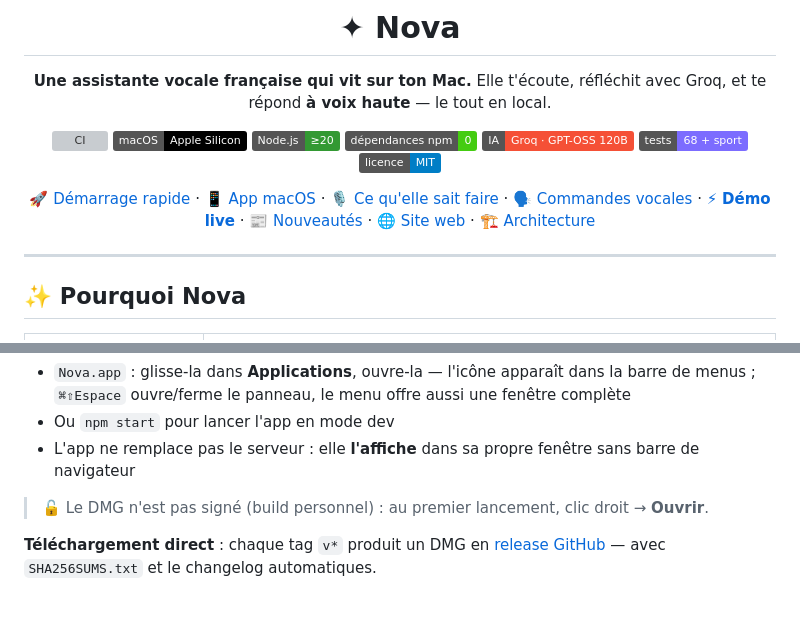
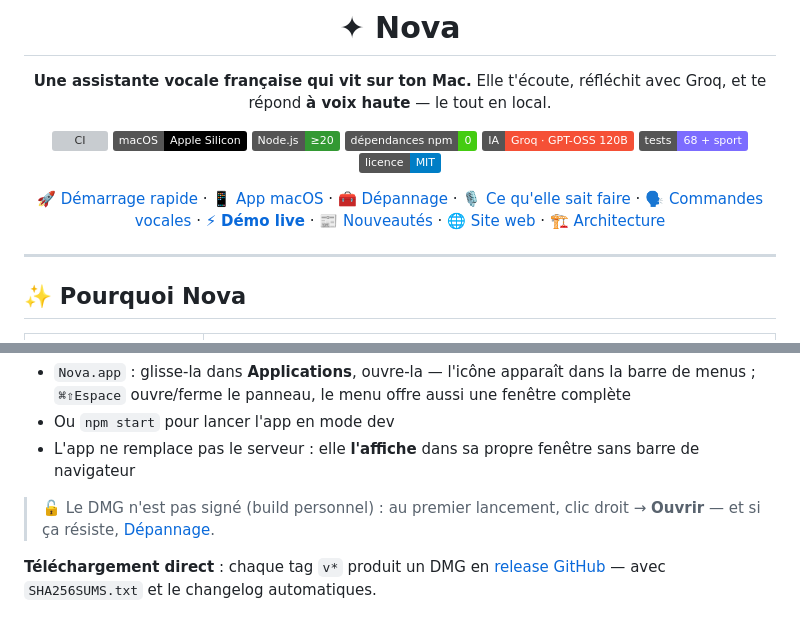
Before and after one commit to DmzGamingYT/nova, a Markdown page: README.md, 2 parts joined by grey strips. Drawn GitHub-style; badges without logos; grey boxes are pictures that could not be loaded.

```diff
--- a/README.md
+++ b/README.md
@@ -15,7 +15,7 @@ Elle t'écoute, réfléchit avec Groq, et te répond **à voix haute** — le to
 ![tests](https://img.shields.io/badge/tests-68%20%2B%20sport-7c6cff)
 ![licence](https://img.shields.io/badge/licence-MIT-blue)
 
-[🚀 Démarrage rapide](#-démarrage-rapide) · [📱 App macOS](#-application-macos-native) · [🎙️ Ce qu'elle sait faire](#-ce-quelle-sait-faire) · [🗣️ Commandes vocales](https://dmzgamingyt.github.io/nova/commandes.html) · [⚡ **Démo live**](https://dmzgamingyt.github.io/nova/demo.html) · [📰 Nouveautés](https://dmzgamingyt.github.io/nova/nouveautes.html) · [🌐 Site web](https://dmzgamingyt.github.io/nova/) · [🏗️ Architecture](#-architecture)
+[🚀 Démarrage rapide](#-démarrage-rapide) · [📱 App macOS](#-application-macos-native) · [🧰 Dépannage](#-dépannage) · [🎙️ Ce qu'elle sait faire](#-ce-quelle-sait-faire) · [🗣️ Commandes vocales](https://dmzgamingyt.github.io/nova/commandes.html) · [⚡ **Démo live**](https://dmzgamingyt.github.io/nova/demo.html) · [📰 Nouveautés](https://dmzgamingyt.github.io/nova/nouveautes.html) · [🌐 Site web](https://dmzgamingyt.github.io/nova/) · [🏗️ Architecture](#-architecture)
 
 </div>
 
@@ -87,7 +87,7 @@ npm run dist       # → release/Nova-<version>-arm64.dmg (build universel : npm
 - Ou `npm start` pour lancer l'app en mode dev
 - L'app ne remplace pas le serveur : elle **l'affiche** dans sa propre fenêtre sans barre de navigateur
 
-> 🔓 Le DMG n'est pas signé (build personnel) : au premier lancement, clic droit → **Ouvrir**.
+> 🔓 Le DMG n'est pas signé (build personnel) : au premier lancement, clic droit → **Ouvrir** — et si ça résiste, [Dépannage](#-dépannage).
 
 **Téléchargement direct** : chaque tag `v*` produit un DMG en [release GitHub](https://github.com/DmzGamingYT/nova/releases/latest) — avec `SHA256SUMS.txt` et le changelog automatiques.
 
```
Also changed, not shown: other parts of README.md (+53 -0 lines).
